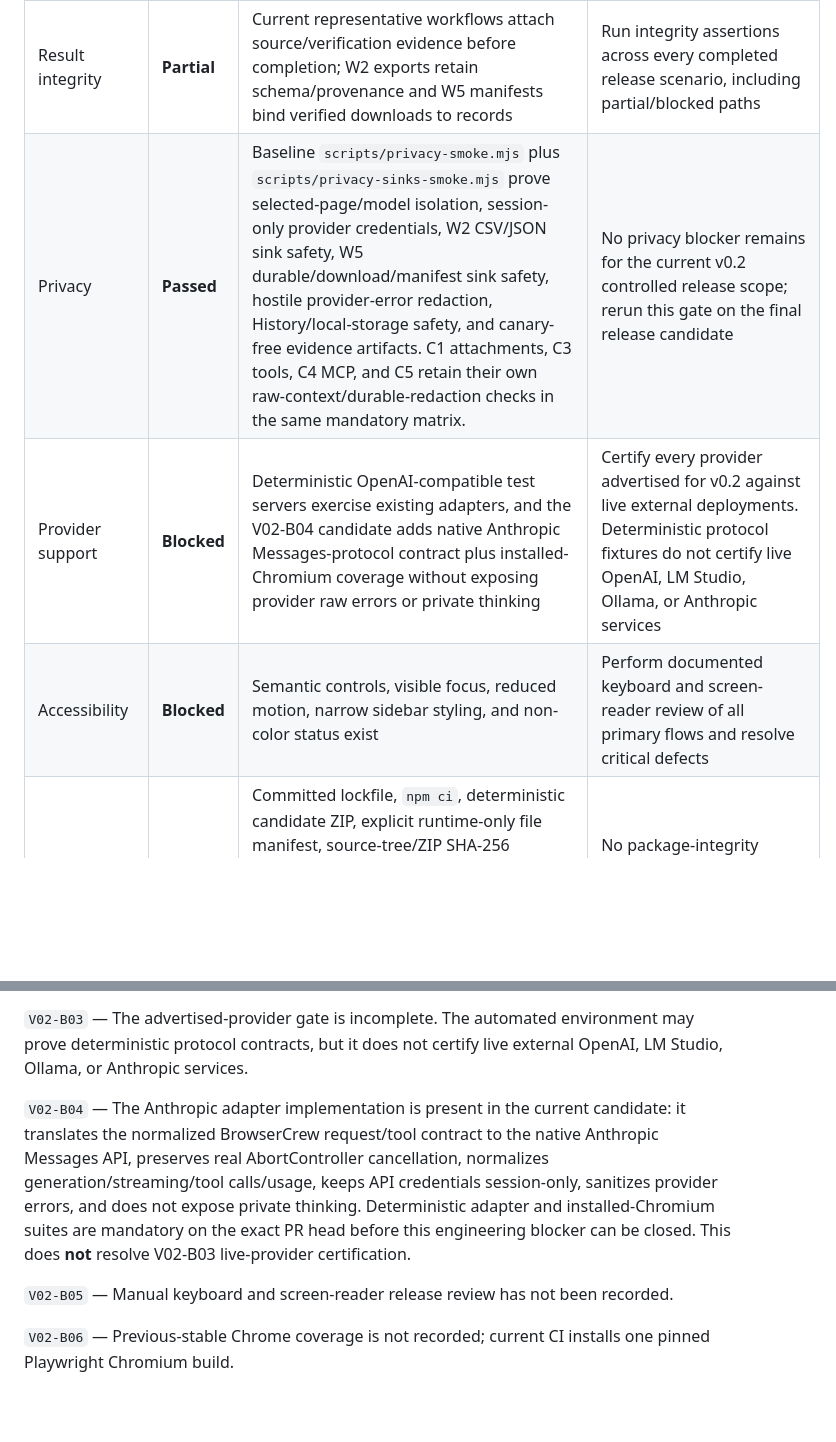
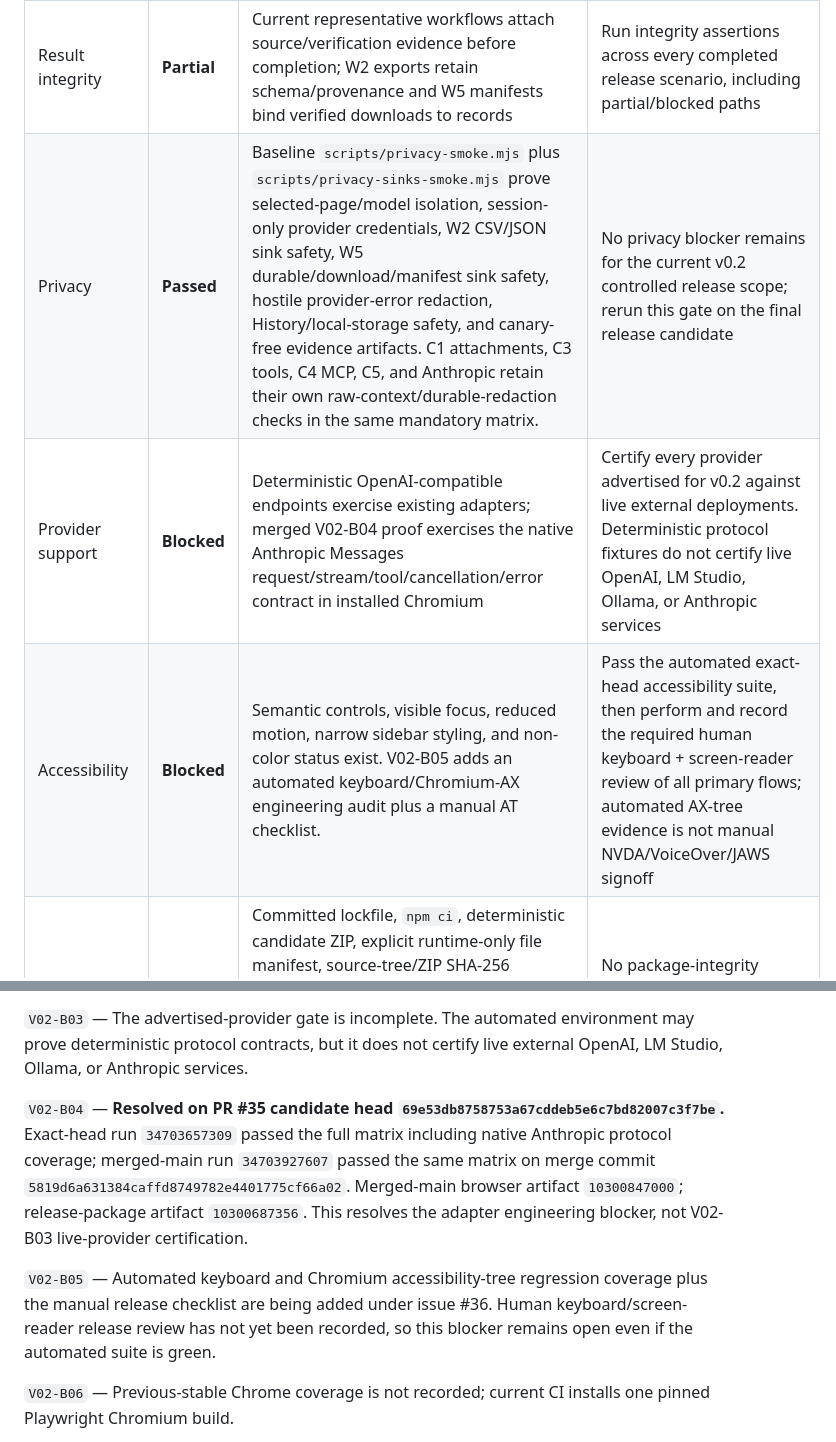
Before and after one commit to MrGPT007/BrowserCrew, a Markdown page: docs/RELEASE-EVIDENCE-v0.2.md, 2 parts joined by grey strips. Rendered like a GitHub page; blank space fills up the shorter version.

```diff
--- a/docs/RELEASE-EVIDENCE-v0.2.md
+++ b/docs/RELEASE-EVIDENCE-v0.2.md
@@ -27,9 +31,9 @@ Those runs prove representative controlled cases and the specific privacy/packag
 | Recovery | **Partial** | W3, W4, W5, C4 uncertain-write recovery, C5 Stop, REL-01 interruption behavior, and release-package rollback have installed-browser proof | Cover every designated pre-dispatch, post-dispatch, and pre-checkpoint crash boundary in the release matrix |
 | Duplicate writes | **Partial** | W3 recovery does not replay the field write; W4 save count remains one; W5 slow download receives one request; C4 uncertain writes are not replayed | Complete the full recovery matrix and retain destination-side event evidence for each write case |
 | Result integrity | **Partial** | Current representative workflows attach source/verification evidence before completion; W2 exports retain schema/provenance and W5 manifests bind verified downloads to records | Run integrity assertions across every completed release scenario, including partial/blocked paths |
-| Privacy | **Passed** | Baseline `scripts/privacy-smoke.mjs` plus `scripts/privacy-sinks-smoke.mjs` prove selected-page/model isolation, session-only provider credentials, W2 CSV/JSON sink safety, W5 durable/download/manifest sink safety, hostile provider-error redaction, History/local-storage safety, and canary-free evidence artifacts. C1 attachments, C3 tools, C4 MCP, and C5 retain their own raw-context/durable-redaction checks in the same mandatory matrix. | No privacy blocker remains for the current v0.2 controlled release scope; rerun this gate on the final release candidate |
-| Provider support | **Blocked** | Deterministic OpenAI-compatible test servers exercise existing adapters, and the V02-B04 candidate adds native Anthropic Messages-protocol contract plus installed-Chromium coverage without exposing provider raw errors or private thinking | Certify every provider advertised for v0.2 against live external deployments. Deterministic protocol fixtures do not certify live OpenAI, LM Studio, Ollama, or Anthropic services |
-| Accessibility | **Blocked** | Semantic controls, visible focus, reduced motion, narrow sidebar styling, and non-color status exist | Perform documented keyboard and screen-reader review of all primary flows and resolve critical defects |
+| Privacy | **Passed** | Baseline `scripts/privacy-smoke.mjs` plus `scripts/privacy-sinks-smoke.mjs` prove selected-page/model isolation, session-only provider credentials, W2 CSV/JSON sink safety, W5 durable/download/manifest sink safety, hostile provider-error redaction, History/local-storage safety, and canary-free evidence artifacts. C1 attachments, C3 tools, C4 MCP, C5, and Anthropic retain their own raw-context/durable-redaction checks in the same mandatory matrix. | No privacy blocker remains for the current v0.2 controlled release scope; rerun this gate on the final release candidate |
+| Provider support | **Blocked** | Deterministic OpenAI-compatible endpoints exercise existing adapters; merged V02-B04 proof exercises the native Anthropic Messages request/stream/tool/cancellation/error contract in installed Chromium | Certify every provider advertised for v0.2 against live external deployments. Deterministic protocol fixtures do not certify live OpenAI, LM Studio, Ollama, or Anthropic services |
+| Accessibility | **Blocked** | Semantic controls, visible focus, reduced motion, narrow sidebar styling, and non-color status exist. V02-B05 adds an automated keyboard/Chromium-AX engineering audit plus a manual AT checklist. | Pass the automated exact-head accessibility suite, then perform and record the required human keyboard + screen-reader review of all primary flows; automated AX-tree evidence is not manual NVDA/VoiceOver/JAWS signoff |
 | Package integrity | **Passed** | Committed lockfile, `npm ci`, deterministic candidate ZIP, explicit runtime-only file manifest, source-tree/ZIP SHA-256 receipts, manifest-permission audit, extracted-package MV3 load, packaged PDF.js execution, clean rollback to the prior known-good source, same-extension identity, and local-state preservation are proven on exact head `f673eb9454ea5d3f4879324b30bd7a30e0742d24` | No package-integrity blocker remains for the current v0.2 controlled release scope; rerun package/rollback proof on the final release candidate |
 
 ## Current release blockers
@@ -40,9 +44,9 @@ Those runs prove representative controlled cases and the specific privacy/packag
 
 `V02-B03` — The advertised-provider gate is incomplete. The automated environment may prove deterministic protocol contracts, but it does not certify live external OpenAI, LM Studio, Ollama, or Anthropic services.
 
-`V02-B04` — The Anthropic adapter implementation is present in the current candidate: it translates the normalized BrowserCrew request/tool contract to the native Anthropic Messages API, preserves real AbortController cancellation, normalizes generation/streaming/tool calls/usage, keeps API credentials session-only, sanitizes provider errors, and does not expose private thinking. Deterministic adapter and installed-Chromium suites are mandatory on the exact PR head before this engineering blocker can be closed. This does **not** resolve V02-B03 live-provider certification.
+`V02-B04` — **Resolved on PR #35 candidate head `69e53db8758753a67cddeb5e6c7bd82007c3f7be`.** Exact-head run `34703657309` passed the full matrix including native Anthropic protocol coverage; merged-main run `34703927607` passed the same matrix on merge commit `5819d6a631384caffd8749782e4401775cf66a02`. Merged-main browser artifact `10300847000`; release-package artifact `10300687356`. This resolves the adapter engineering blocker, not V02-B03 live-provider certification.
 
-`V02-B05` — Manual keyboard and screen-reader release review has not been recorded.
+`V02-B05` — Automated keyboard and Chromium accessibility-tree regression coverage plus the manual release checklist are being added under issue #36. Human keyboard/screen-reader release review has not yet been recorded, so this blocker remains open even if the automated suite is green.
 
 `V02-B06` — Previous-stable Chrome coverage is not recorded; current CI installs one pinned Playwright Chromium build.
 
```
Also changed, not shown: other parts of docs/RELEASE-EVIDENCE-v0.2.md (+8 -4 lines).
